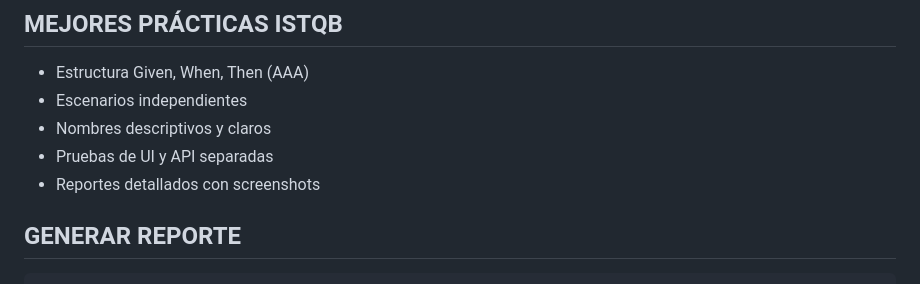
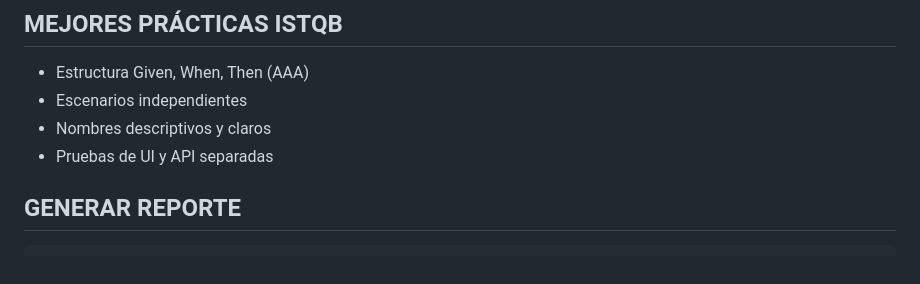
Before and after one commit to matiasmurua1/swag-labs-challenge, a Markdown page: README.md, the part around the change. Rendered like a GitHub page.

Commit message:
update redmi

```diff
--- a/README.md
+++ b/README.md
@@ -95,7 +95,6 @@ Cypress, Cucumber, Node.js, ESLint, Multiple Cucumber HTML Reporter
 - Escenarios independientes
 - Nombres descriptivos y claros
 - Pruebas de UI y API separadas
-- Reportes detallados con screenshots
 
 ## GENERAR REPORTE
 
```
